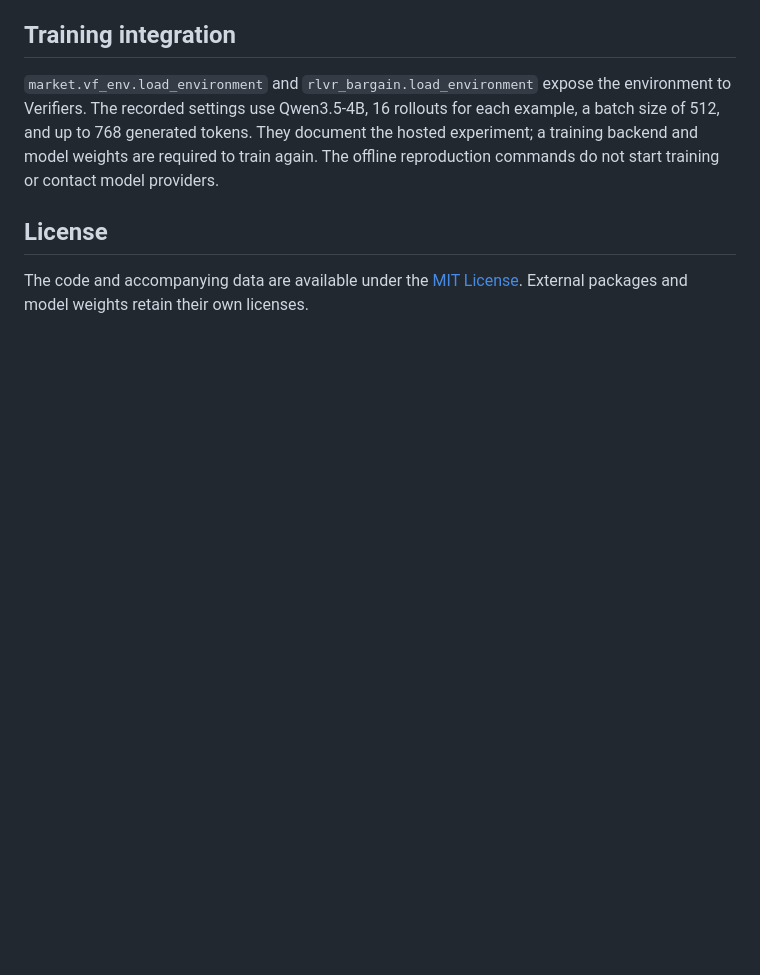
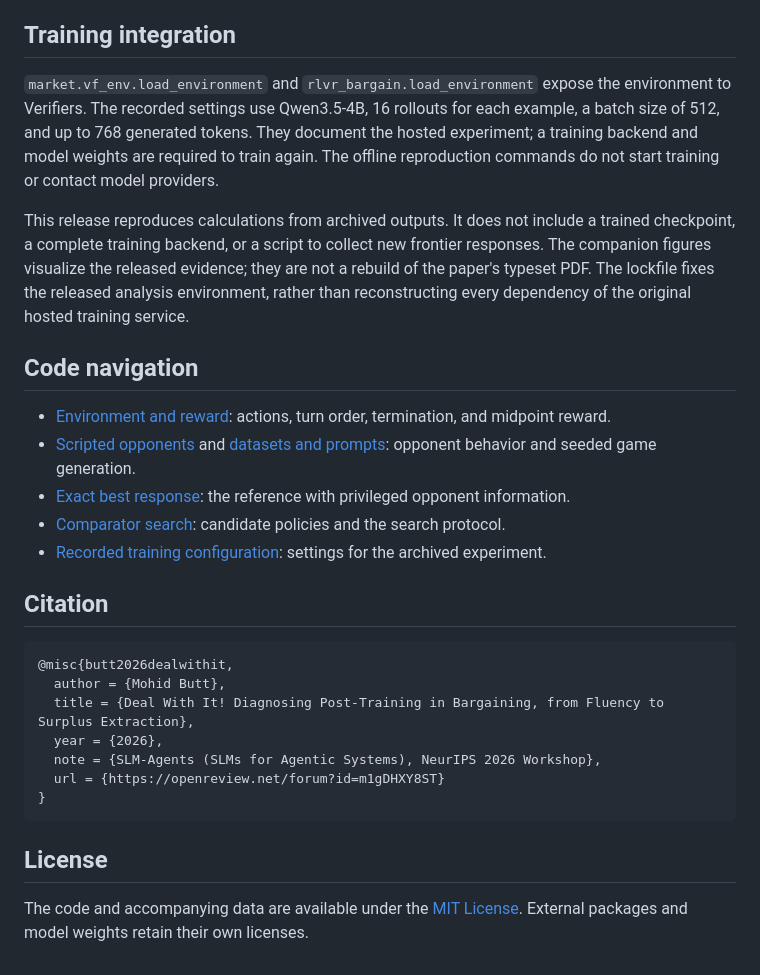
Before and after one commit to mohidbt/bargaining-post-training, a Markdown page: README.md, the part around one of its changes. Drawn GitHub-style; blank space fills up the shorter version.

````diff
--- a/README.md
+++ b/README.md
@@ -53,6 +88,28 @@ The frontier comparison is exploratory: one preview model accessed 2026-08-05, 6
 
 `market.vf_env.load_environment` and `rlvr_bargain.load_environment` expose the environment to Verifiers. The recorded settings use Qwen3.5-4B, 16 rollouts for each example, a batch size of 512, and up to 768 generated tokens. They document the hosted experiment; a training backend and model weights are required to train again. The offline reproduction commands do not start training or contact model providers.
 
+This release reproduces calculations from archived outputs. It does not include a trained checkpoint, a complete training backend, or a script to collect new frontier responses. The companion figures visualize the released evidence; they are not a rebuild of the paper's typeset PDF. The lockfile fixes the released analysis environment, rather than reconstructing every dependency of the original hosted training service.
+
+## Code navigation
+
+- [Environment and reward](market/env.py): actions, turn order, termination, and midpoint reward.
+- [Scripted opponents](market/bots.py) and [datasets and prompts](market/vf_env.py): opponent behavior and seeded game generation.
+- [Exact best response](market/best_response.py): the reference with privileged opponent information.
+- [Comparator search](market/blind_search.py): candidate policies and the search protocol.
+- [Recorded training configuration](configs/training.toml): settings for the archived experiment.
+
+## Citation
+
+```bibtex
+@misc{butt2026dealwithit,
+  author = {Mohid Butt},
+  title = {Deal With It! Diagnosing Post-Training in Bargaining, from Fluency to Surplus Extraction},
+  year = {2026},
+  note = {SLM-Agents (SLMs for Agentic Systems), NeurIPS 2026 Workshop},
+  url = {https://openreview.net/forum?id=m1gDHXY8ST}
+}
+```
+
 ## License
 
 The code and accompanying data are available under the [MIT License](LICENSE). External packages and model weights retain their own licenses.
````
Also changed, not shown: other parts of README.md (+37 -2 lines).
